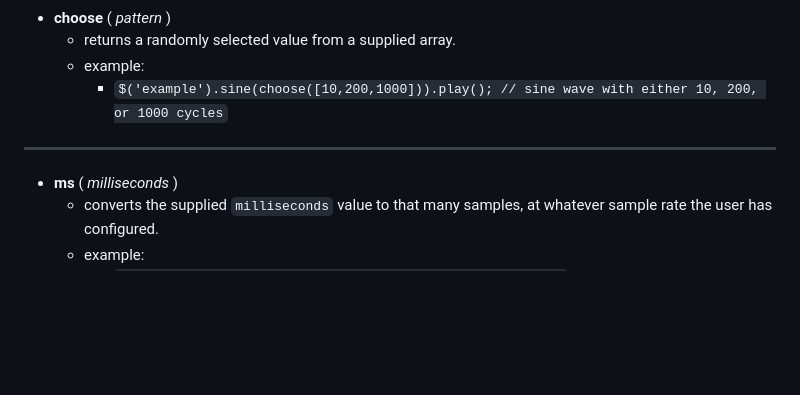
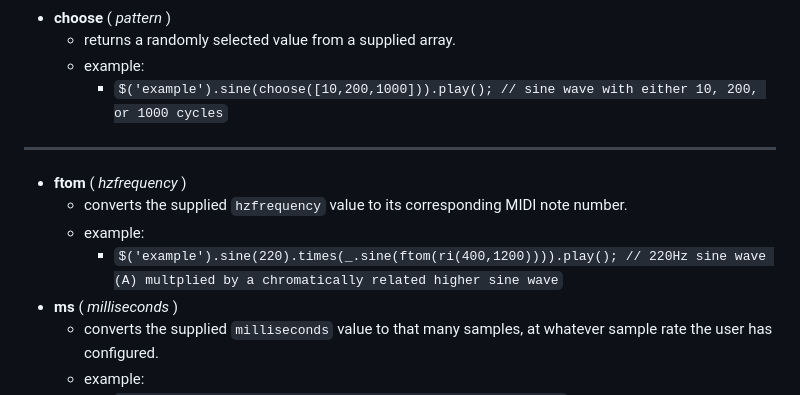
Before and after one commit to nnirror/facet, a Markdown page: README.md, the part around the change. GitHub-like rendering; blank space fills up the shorter version.

Commit message:
adds recently added ftom to documentation

```diff
--- a/README.md
+++ b/README.md
@@ -254,6 +254,10 @@ You might need to activate a MIDI driver on your machine in order to send MIDI f
 	- example:
 		- `$('example').sine(choose([10,200,1000])).play(); // sine wave with either 10, 200, or 1000 cycles`
 ---
+- **ftom** ( _hzfrequency_ )
+	- converts the supplied `hzfrequency` value to its corresponding MIDI note number.
+	- example:
+		- `$('example').sine(220).times(_.sine(ftom(ri(400,1200)))).play(); // 220Hz sine wave (A) multplied by a chromatically related higher sine wave`
 - **ms** ( _milliseconds_ )
 	- converts the supplied `milliseconds` value to that many samples, at whatever sample rate the user has configured.
 	- example:
```
